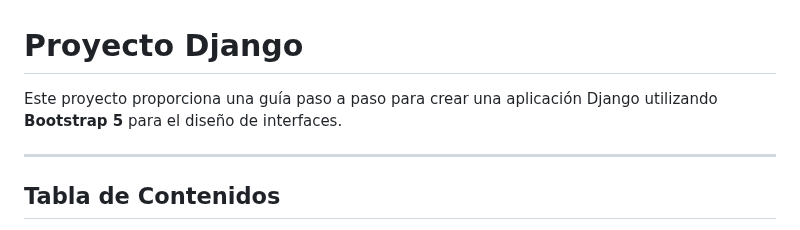
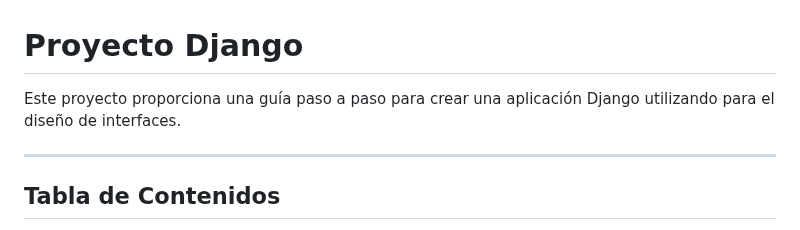
Before and after one commit to kenkairon/M6-L2-Django-EntornosVirtuales_V1, a Markdown page: README.md, the part around the change. Drawn GitHub-style.

Commit message:
Agregar Actualización

```diff
--- a/README.md
+++ b/README.md
@@ -1,6 +1,6 @@
 # Proyecto Django
 
-Este proyecto proporciona una guía paso a paso para crear una aplicación Django utilizando **Bootstrap 5** para el diseño de interfaces.
+Este proyecto proporciona una guía paso a paso para crear una aplicación Django utilizando para el diseño de interfaces.
 
 ---
 
```
